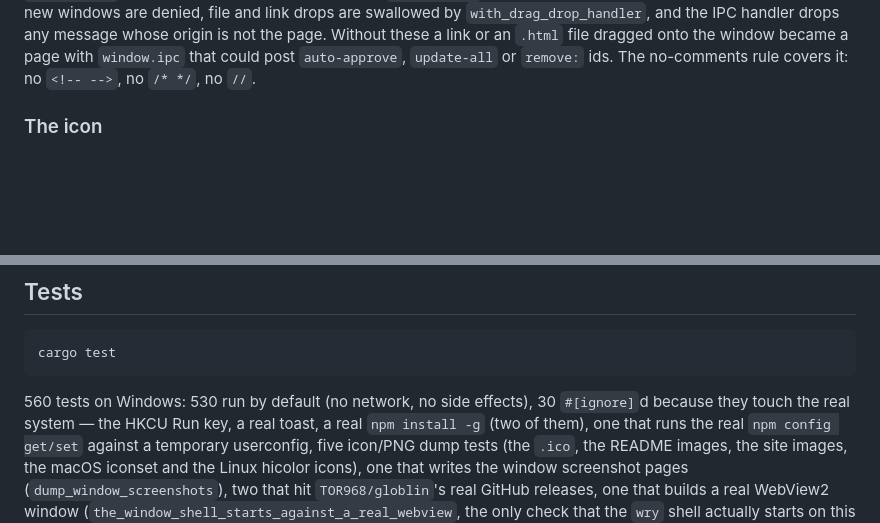
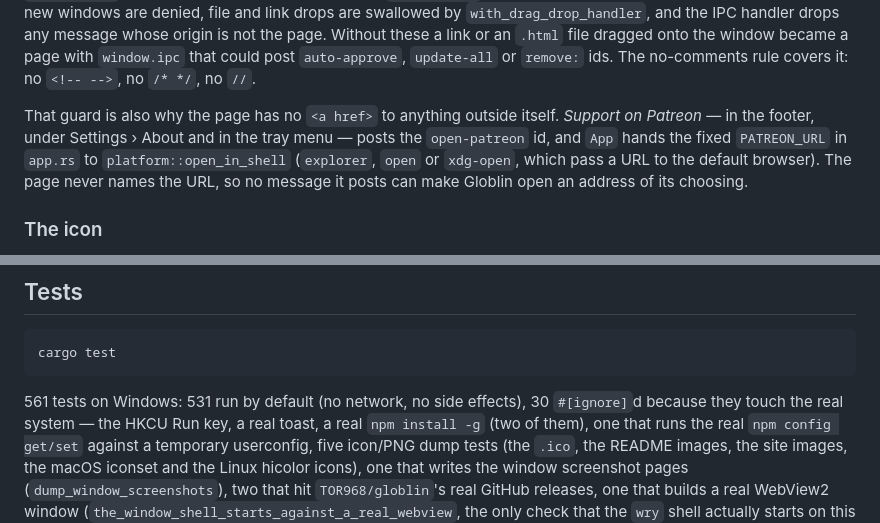
Before and after one commit to TOR968/Globlin, a Markdown page: docs/DEVELOPMENT.md, 2 parts joined by grey strips. GitHub-like rendering; blank space fills up the shorter version.

````diff
--- a/docs/DEVELOPMENT.md
+++ b/docs/DEVELOPMENT.md
@@ -189,6 +189,12 @@ cancels everything else, new windows are denied, file and link drops are swallow
 these a link or an `.html` file dragged onto the window became a page with `window.ipc` that could post
 `auto-approve`, `update-all` or `remove:` ids. The no-comments rule covers it: no `<!-- -->`, no
 `/* */`, no `//`.
+
+That guard is also why the page has no `<a href>` to anything outside itself. *Support on Patreon* — in
+the footer, under Settings › About and in the tray menu — posts the `open-patreon` id, and `App` hands
+the fixed `PATREON_URL` in `app.rs` to `platform::open_in_shell` (`explorer`, `open` or `xdg-open`,
+which pass a URL to the default browser). The page never names the URL, so no message it posts can make
+Globlin open an address of its choosing.
 
 ### The icon
 
@@ -789,7 +795,7 @@ which is why the script polls for the removal instead of trusting `-Wait`.
 cargo test
 ```
 
-560 tests on Windows: 530 run by default (no network, no side effects), 30 `#[ignore]`d because they
+561 tests on Windows: 531 run by default (no network, no side effects), 30 `#[ignore]`d because they
 touch the real system — the HKCU Run key, a real toast, a real `npm install -g` (two of them), one that
 runs the real `npm config get/set` against a temporary userconfig, five icon/PNG dump tests (the `.ico`,
 the README images, the site images, the macOS iconset and the Linux hicolor icons), one that writes the
````
Also changed, not shown: CLAUDE.md (+2 -2 lines), README.md (+4 -1 lines), docs/img/window-batch.png, docs/img/window-settings.png, docs/img/window-updates.png, site/img/window-batch.png, site/img/window-settings.png, site/img/window-updates.png, 7 other files.
